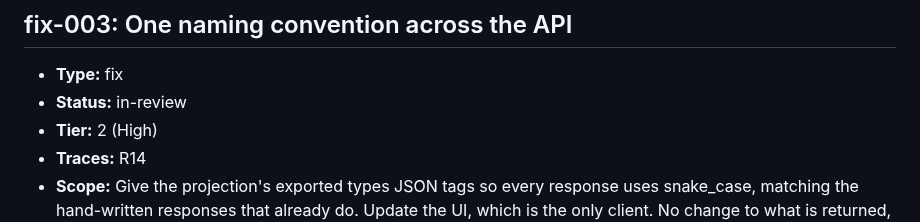
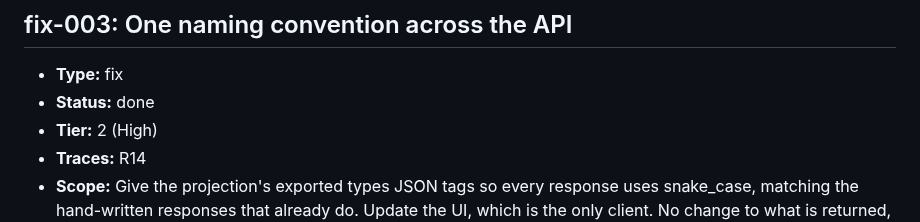
Before and after one commit to ofenton/canon, a Markdown page: specs/increment-plan.md, the part around the change. Rendered like a GitHub page.

Commit message:
fix-003: mark done at Gate 2
Increment: fix-003

```diff
--- a/specs/increment-plan.md
+++ b/specs/increment-plan.md
@@ -718,7 +718,7 @@ mark this done — that is the whole loop, run once, on the workflow itself._
 ## fix-003: One naming convention across the API
 
 - **Type:** fix
-- **Status:** in-review
+- **Status:** done
 - **Tier:** 2 (High)
 - **Traces:** R14
 - **Scope:** Give the projection's exported types JSON tags so every response uses snake_case, matching the hand-written responses that already do. Update the UI, which is the only client. No change to what is returned, only to what the keys are called.
```
